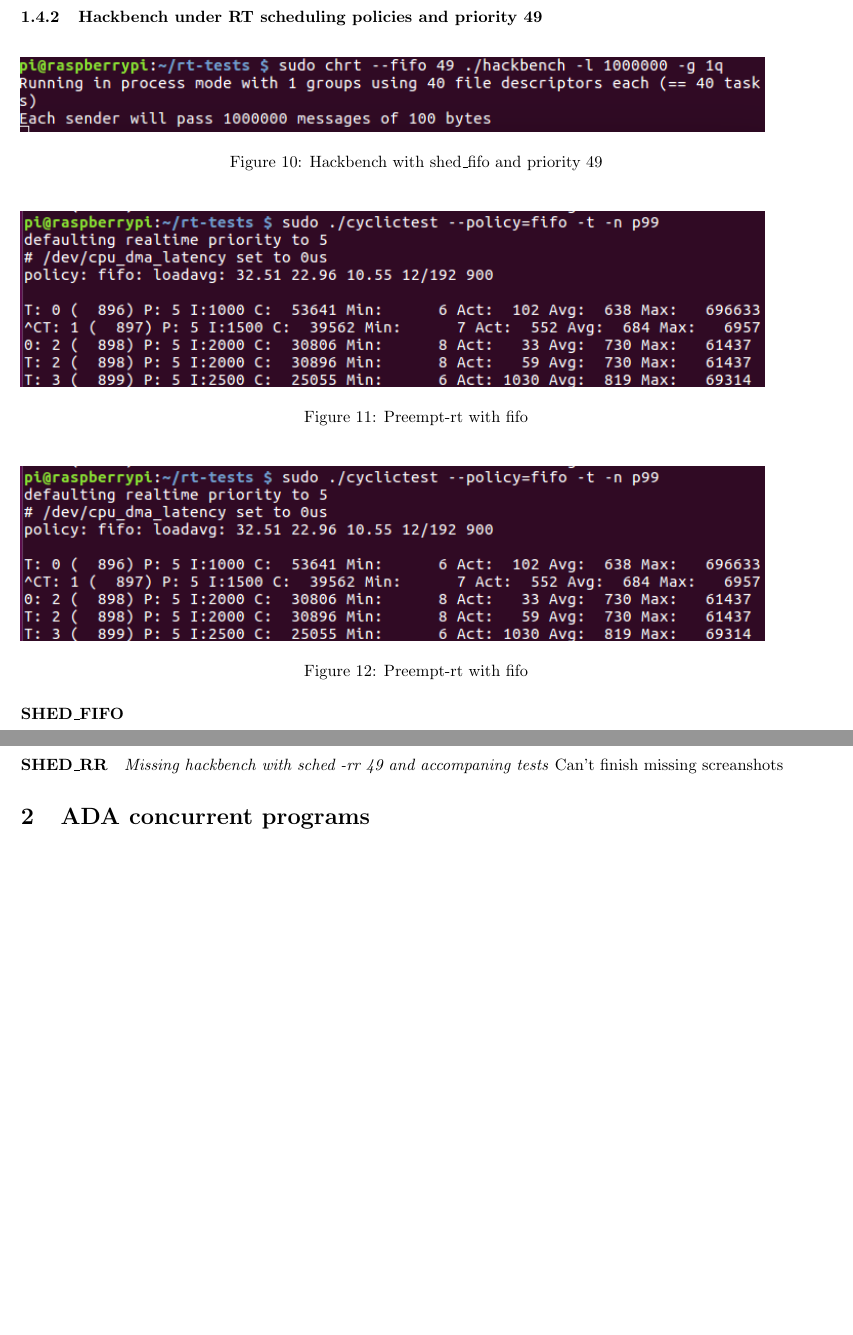
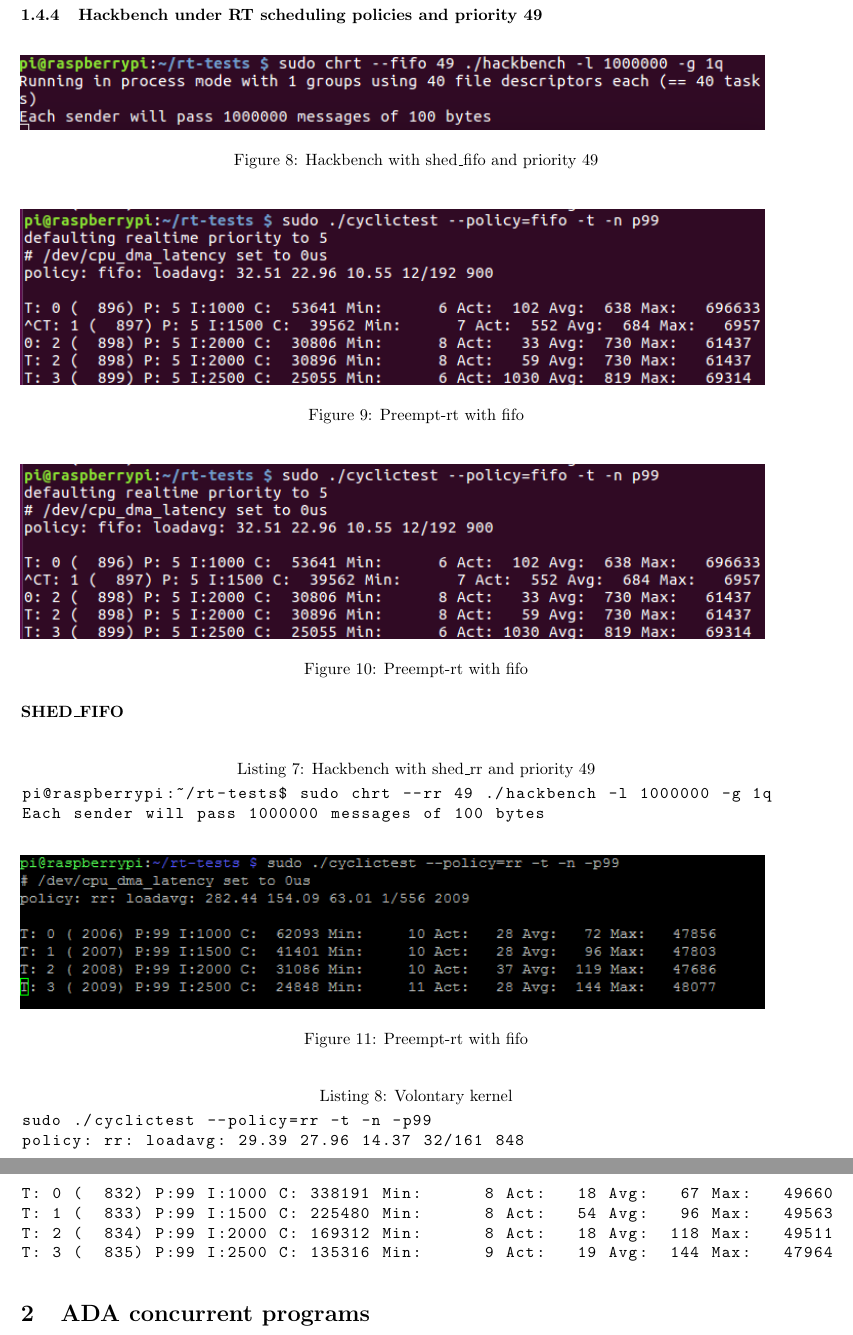
Before and after one commit to Essenceia/RTOS_Labs, a LaTeX document (lab1.tex): two parts of pages 3 and 4 of 5 before the commit and two parts of pages 4 and 5 of 7 after it, joined at a grey line, cut so that both start at the same text, the shorter picture padded with empty space. The pictures show the PDF file lab1.pdf that the author committed with the source.

Commit message:
Added missing screenshots explantions need some finishing + front page

```diff
--- a/lab1.tex
+++ b/lab1.tex
@@ -84,4 +104 @@ In linux priority ranges are fixed by the schedualing algorythme used. by defaul
-\includegraphics[width=16cm]{Volontary-Rr-WithHackbench1.png}
-\caption{Volontary rr with hackbench}
-\end{figure}
-\emph{Missing tests on preempt-rt kernel}
+\subsubsection{Preempt-rt}
@@ -88,3 +109,17 @@ In linux priority ranges are fixed by the schedualing algorythme used. by defaul
+T: 0 ( 1396) P:99 I:1000 C: 106248 Min:      7 Act:   26 Avg:   20 Max:      78
+T: 1 ( 1397) P:99 I:1500 C:  70832 Min:      7 Act:   18 Avg:   20 Max:      73
+T: 2 ( 1398) P:99 I:2000 C:  53124 Min:      7 Act:   24 Avg:   20 Max:      73
+T: 3 ( 1399) P:99 I:2500 C:  42499 Min:      9 Act:   22 Avg:   21 Max:      74
+\end{lstlisting}
+\begin{lstlisting}[language=bash,caption={Preempt rr with hackbench}]
+pi@raspberrypi:~/rt-tests$ sudo ./cyclictest --policy=rr -t -n -p99
+policy: rr: loadavg: 133.77 95.30 43.45 100/551 1454
+
+T: 0 ( 1450) P:99 I:1000 C:  70877 Min:      8 Act:   20 Avg:   20 Max:      91
+T: 1 ( 1451) P:99 I:1500 C:  47251 Min:      8 Act:   20 Avg:   21 Max:      83
+T: 2 ( 1452) P:99 I:2000 C:  35438 Min:      9 Act:   23 Avg:   21 Max:      69
+T: 3 ( 1453) P:99 I:2500 C:  28350 Min:      9 Act:   21 Avg:   21 Max:      92
+\end{lstlisting}
 \subsubsection{Hackbench under RT scheduling policies and priority 49}
 \paragraph{SHED\_FIFO}
 \begin{figure}[H]
@@ -100,9 +135,23 @@ In linux priority ranges are fixed by the schedualing algorythme used. by defaul
 \caption{Preempt-rt with fifo}
 \end{figure}
 \paragraph{SHED\_RR}
-\emph{Missing hackbench with sched -rr 49 and accompaning tests}
-%todo alsk the teatcher if we sould have done this test on the volontary if so missing even more screenshots
-Can't finish missing screanshots
+\begin{lstlisting}[language=bash,caption={Hackbench with shed\_rr and priority 49}]
+pi@raspberrypi:~/rt-tests$ sudo chrt --rr 49 ./hackbench -l 1000000 -g 1q
+Each sender will pass 1000000 messages of 100 bytes
+\end{lstlisting}
+\begin{figure}[H]
+\includegraphics[width=16cm]{Preempt-RR-WithHackbench.png}
+\caption{Preempt-rt with fifo}
+\end{figure}
+\begin{lstlisting}[language=bash,caption={Volontary kernel}]
+sudo ./cyclictest --policy=rr -t -n -p99
+policy: rr: loadavg: 29.39 27.96 14.37 32/161 848
+
+T: 0 (  832) P:99 I:1000 C: 338191 Min:      8 Act:   18 Avg:   67 Max:   49660
+T: 1 (  833) P:99 I:1500 C: 225480 Min:      8 Act:   54 Avg:   96 Max:   49563
+T: 2 (  834) P:99 I:2000 C: 169312 Min:      8 Act:   18 Avg:  118 Max:   49511
+T: 3 (  835) P:99 I:2500 C: 135316 Min:      9 Act:   19 Avg:  144 Max:   47964
+\end{lstlisting}
 \section{ADA concurrent programs}
 \subsection{Program 1}
 \paragraph{code}
```
Also changed, not shown: Preempt-RR-WithHackbench.png (added), lab1.pdf, lab1.tex (52 more changed lines), 4 other files.
